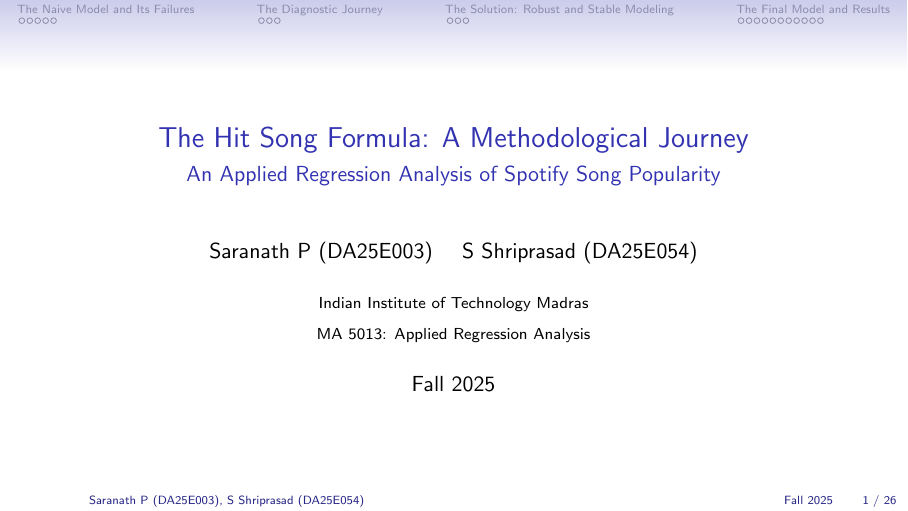
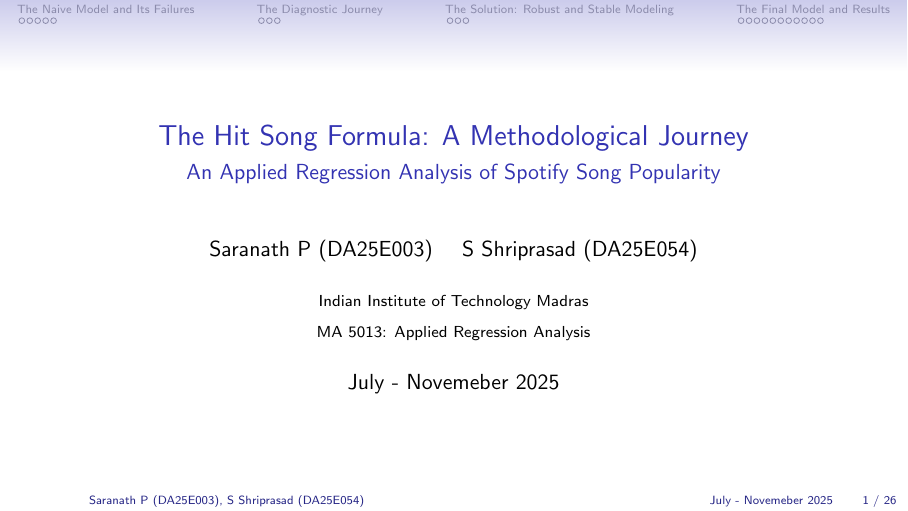
Before and after one commit to Saranath07/ma5013-applied-regression-analysis-project, LaTeX slides (presentation.tex): page 1 of 26. Compiled offline with pdfLaTeX.

Commit message:
replaced date

```diff
--- a/presentation.tex
+++ b/presentation.tex
@@ -47,7 +47,7 @@
 \subtitle{An Applied Regression Analysis of Spotify Song Popularity}
 \author{Saranath P (DA25E003) \and S Shriprasad (DA25E054)}
 \institute[IIT Madras]{Indian Institute of Technology Madras \\ \medskip MA 5013: Applied Regression Analysis}
-\date{Fall 2025}
+\date{July - Novemeber 2025}
 
 %------------------------------------------------------------
 \begin{document}
```
Also changed, not shown: output.png (added).
